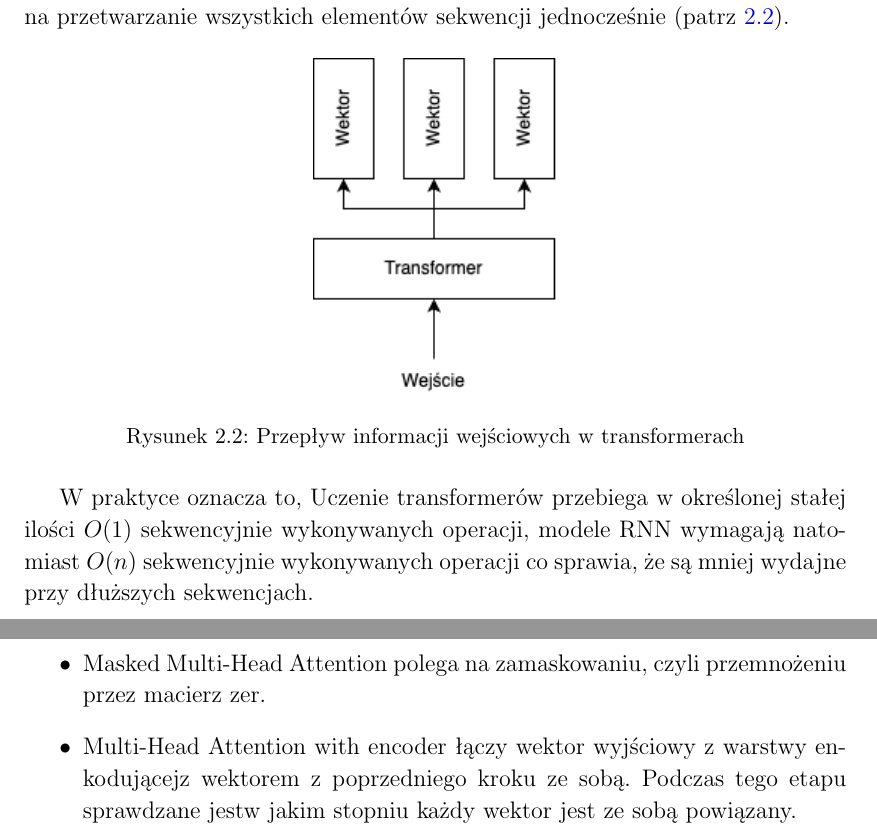
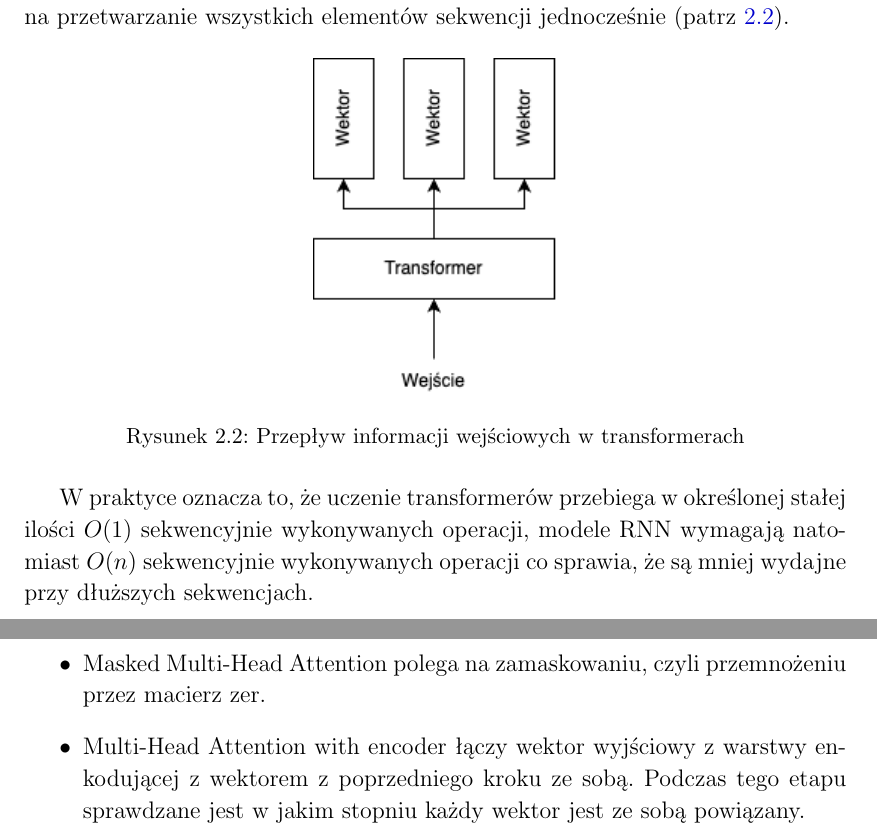
Before and after one commit to Maciej-Grzesik/thesis, a LaTeX book (main.tex): two parts of pages 5 and 6 of 8, joined at a grey line, cut so that both start at the same text. Compiled offline with pdfLaTeX.

Commit message:
final commit1.0.0

```diff
--- a/main.tex
+++ b/main.tex
@@ -88,7 +88,7 @@ Rozwiązania inżynieryjne wykorzystane w transformerach pozwalają modelom na p
 	\label{fig:transformer_schema}
 \end{figure}
 
-W praktyce oznacza to,  Uczenie transformerów przebiega w określonej stałej ilości $O(1)$ sekwencyjnie wykonywanych operacji, modele RNN wymagają natomiast $O(n)$ sekwencyjnie wykonywanych operacji co sprawia, że są mniej wydajne przy dłuższych sekwencjach.
+W praktyce oznacza to, że uczenie transformerów przebiega w określonej stałej ilości $O(1)$ sekwencyjnie wykonywanych operacji, modele RNN wymagają natomiast $O(n)$ sekwencyjnie wykonywanych operacji co sprawia, że są mniej wydajne przy dłuższych sekwencjach.
 
 \pagebreak
 
@@ -109,7 +109,7 @@ Tak przygotowane dane zostają przekazane do dekodera, którego zadaniem jest pr
     \item Embedding proces ten przebiega dokładnie tak samo jak w przypadku warstwy kodującej. Dane zamieniane są na wartości numeryczne w postaci macierzy.
     \item Positional Encoding również odbywa się w taki sam sposób jak w przypadku warstwy kodującej. Obliczane są wektory nadające kontekst informacjom.
     \item Masked Multi-Head Attention polega na zamaskowaniu, czyli przemnożeniu przez macierz zer.
-    \item Multi-Head Attention with encoder łączy wektor wyjściowy z warstwy enkodującejz wektorem z poprzedniego kroku ze sobą. Podczas tego etapu sprawdzane jestw jakim stopniu każdy wektor jest ze sobą powiązany.
+    \item Multi-Head Attention with encoder łączy wektor wyjściowy z warstwy enkodującej z wektorem z poprzedniego kroku ze sobą. Podczas tego etapu sprawdzane jest w jakim stopniu każdy wektor jest ze sobą powiązany.
     \item Feed Forward jest to sieć, której zadaniem jest uproszczenie tłumaczenia wektora, aby łatwiej można było przerobić transformerowi wyniki parowań. Następnie w etapie linear layer przekształcane są wyniki mające na ten sam wymiar co dane wejściowe. Następnie przy użyciu funkcji softmax zmieniane są wyniki prawdopodobieństwa.
 \end{itemize}
 
```
Also changed, not shown: main.pdf, 3 other files.
